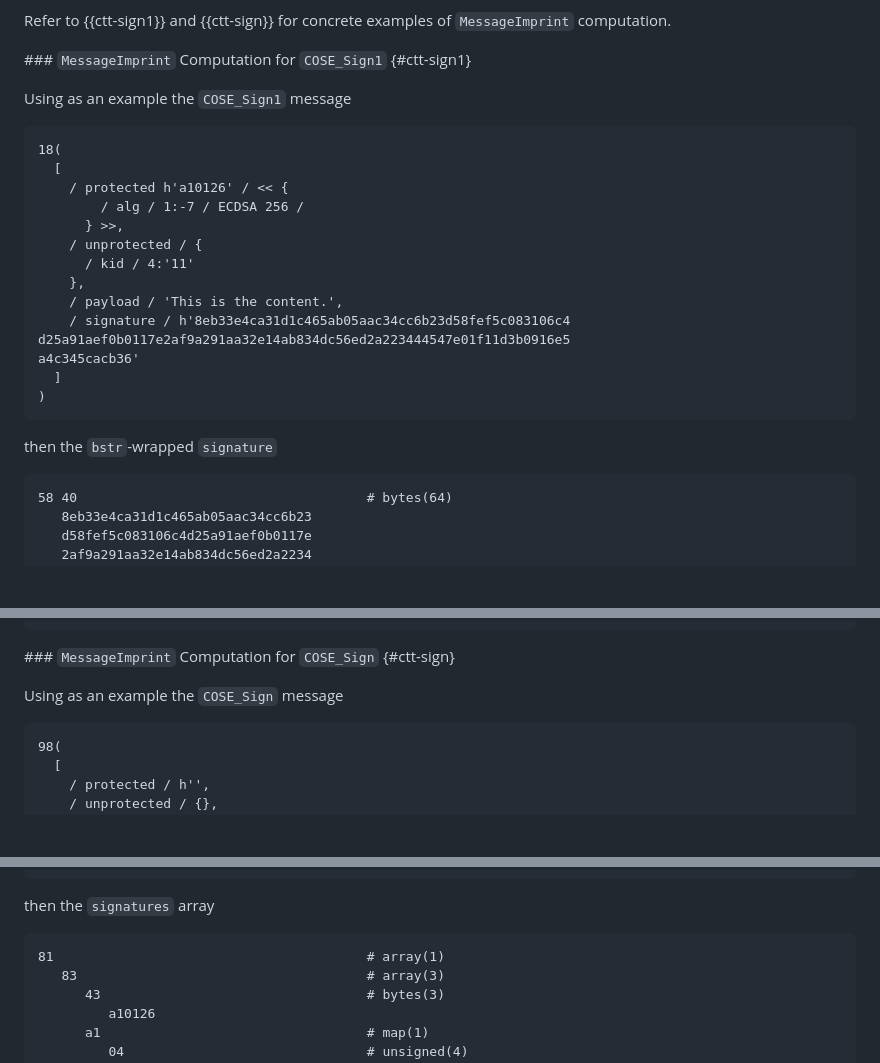
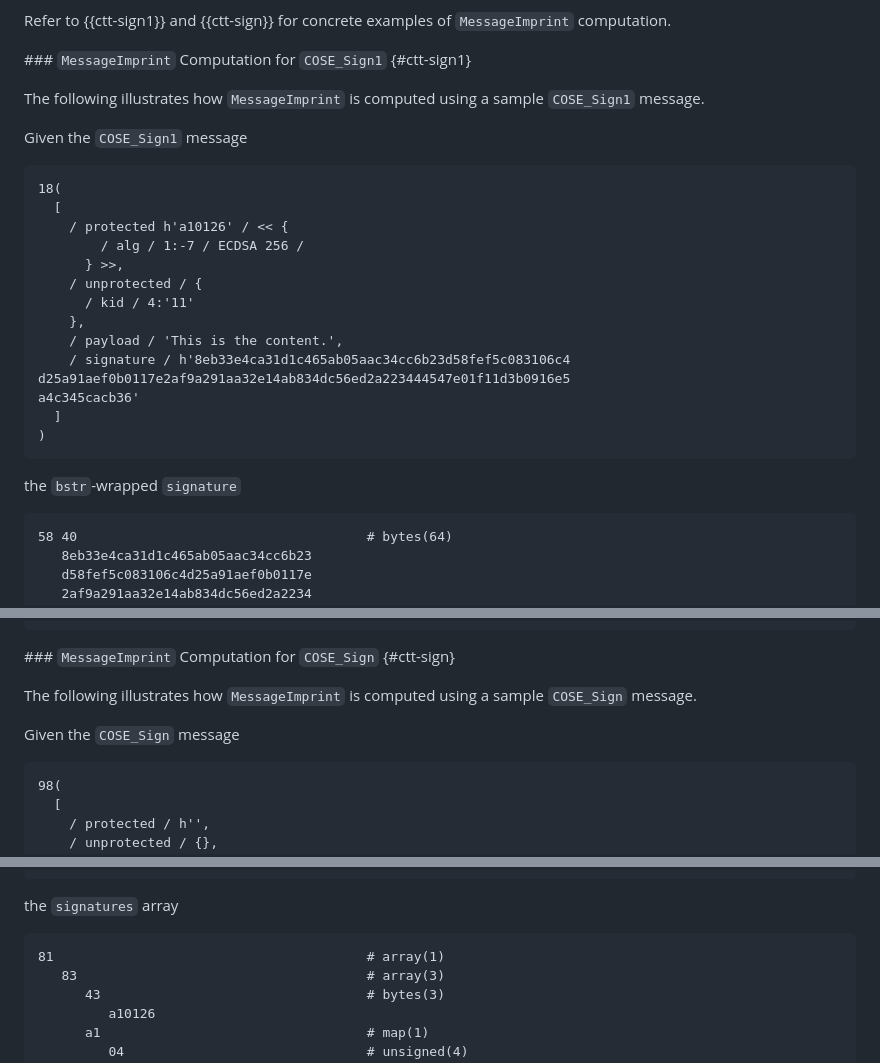
Before and after one commit to ietf-scitt/draft-birkholz-cose-tsa-tst-header-parameter, a Markdown page: draft-ietf-cose-tsa-tst-header-parameter.md, 3 parts joined by grey strips. Drawn GitHub-style; blank space fills up the shorter version.

Commit message:
clarify 3.2.x are illustrations, not examples
Signed-off-by: Thomas Fossati <thomas.fossati@linaro.org>

```diff
--- a/draft-ietf-cose-tsa-tst-header-parameter.md
+++ b/draft-ietf-cose-tsa-tst-header-parameter.md
@@ -164,7 +164,9 @@ Refer to {{ctt-sign1}} and {{ctt-sign}} for concrete examples of `MessageImprint
 
 ### `MessageImprint` Computation for `COSE_Sign1` {#ctt-sign1}
 
-Using as an example the `COSE_Sign1` message
+The following illustrates how `MessageImprint` is computed using a sample `COSE_Sign1` message.
+
+Given the `COSE_Sign1` message
 
 ~~~ cbor-diag
 18(
@@ -183,7 +185,7 @@ a4c345cacb36'
 )
 ~~~
 
-then the `bstr`-wrapped `signature`
+the `bstr`-wrapped `signature`
 
 ~~~ cbor-pretty
 58 40                                     # bytes(64)
@@ -211,7 +213,9 @@ SEQUENCE {
 
 ### `MessageImprint` Computation for `COSE_Sign` {#ctt-sign}
 
-Using as an example the `COSE_Sign` message
+The following illustrates how `MessageImprint` is computed using a sample `COSE_Sign` message.
+
+Given the `COSE_Sign` message
 
 ~~~ cbor-diag
 98(
@@ -236,7 +240,7 @@ Using as an example the `COSE_Sign` message
 )
 ~~~
 
-then the `signatures` array
+the `signatures` array
 
 ~~~ cbor-pretty
 81                                        # array(1)
```
